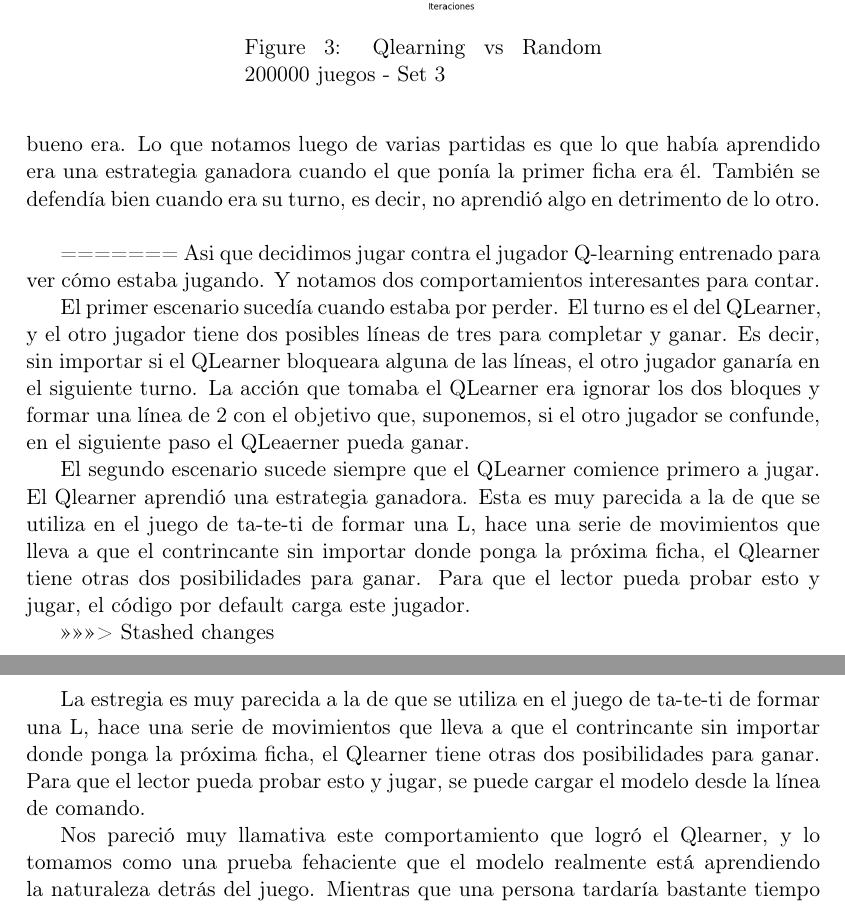
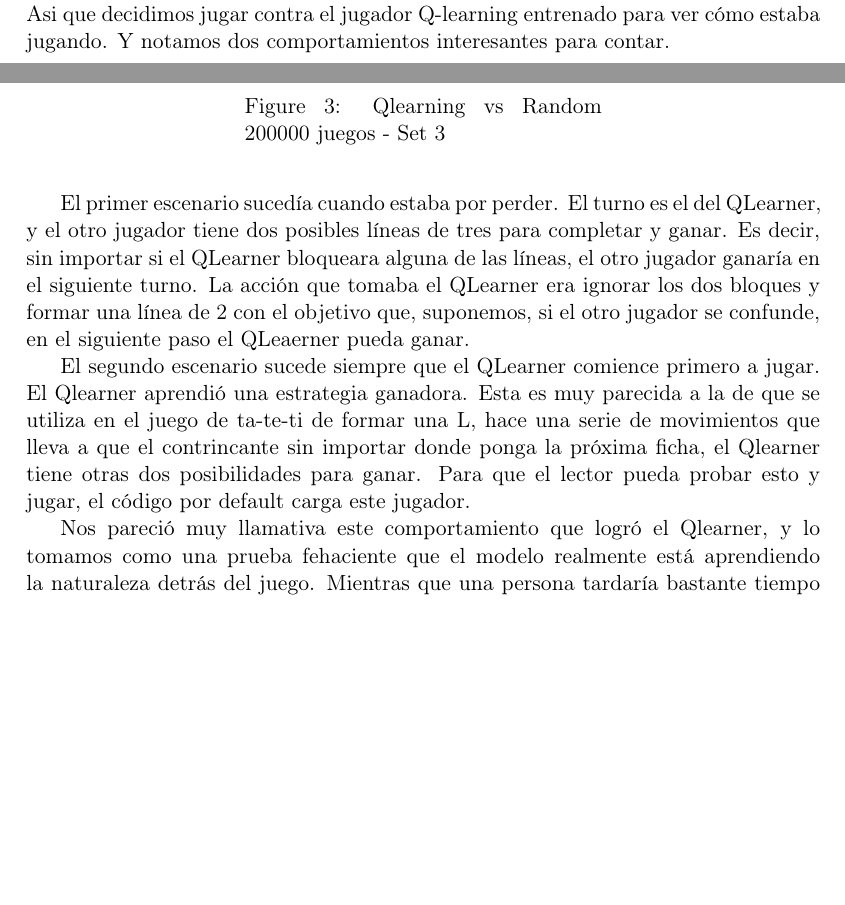
Before and after one commit to mcaravario/aa-tps, a LaTeX document (tp2/informe/informe.tex, which reads tp2/informe/experis.tex): two parts of pages 4 and 5 of 9 before the commit and two parts of pages 3 and 4 of 9 after it, joined at a grey line, cut so that both start at the same text, the shorter picture padded with empty space. Compiled offline with pdfLaTeX.

Commit message:
Modificacion modelo informe

```diff
--- a/tp2/informe/experis.tex
+++ b/tp2/informe/experis.tex
@@ -132,19 +132,12 @@ A continuación podemos ver para los diferentes sets los porcetajes de victorias
 
 Lo que podemos observar es que efectivamente el jugador QLearning aprende, pues a medida que aumenta la cantidad de juegos gana mayor cantidad de partidas. Contrariamente al jugador random.  \\
 
-En los tres casos alrededor del orden de $10^{3}$ empieza a ganar el jugador entrenado. Pero considerando que el oponente es random decidimos jugar nosotros para ver cuan bueno era. Lo que notamos luego de varias partidas es que lo que había aprendido era una estrategia ganadora cuando el que ponía la primer ficha era él. Tambi\'en se defend\'ia bien cuando era su turno, es decir, no aprendi\'o algo en detrimento de lo otro.\\
-
-=======
+En los tres casos alrededor del orden de $10^{3}$ empieza a ganar el jugador entrenado.
 Asi que decidimos jugar contra el jugador Q-learning entrenado para ver c\'omo estaba jugando. Y notamos dos comportamientos interesantes para contar.
 
 El primer escenario suced\'ia cuando estaba por perder. El turno es el del QLearner, y el otro jugador tiene dos posibles l\'ineas de tres para completar y ganar. Es decir, sin importar si el QLearner bloqueara alguna de las l\'ineas, el otro jugador ganar\'ia en el siguiente turno. La acci\'on que tomaba el QLearner era ignorar los dos bloques y formar una l\'inea de 2 con el objetivo que, suponemos, si el otro jugador se confunde, en el siguiente paso el QLeaerner pueda ganar.
 
 El segundo escenario sucede siempre que el QLearner comience primero a jugar. El Qlearner aprendi\'o una estrategia ganadora. Esta es muy parecida a la de que se utiliza en el juego de ta-te-ti de formar una L, hace una serie de movimientos que lleva a que el contrincante sin importar donde ponga la pr\'oxima ficha, el Qlearner tiene otras dos posibilidades para ganar. Para que el lector pueda probar esto y jugar, el c\'odigo por default carga este jugador.
-
->>>>>>> Stashed changes
-
-
-La estregia es muy parecida a la de que se utiliza en el juego de ta-te-ti de formar una L, hace una serie de movimientos que lleva a que el contrincante sin importar donde ponga la pr\'oxima ficha, el Qlearner tiene otras dos posibilidades para ganar. Para que el lector pueda probar esto y jugar, se puede cargar el modelo desde la l\'inea de comando.
 
 Nos pareci\'o muy llamativa este comportamiento que logr\'o el Qlearner, y lo tomamos como una prueba fehaciente que el modelo realmente est\'a aprendiendo la naturaleza detr\'as del juego. Mientras que una persona tardar\'ia bastante tiempo en encontrar la estrategia ganadora, el algoritmo lo encontr\'o simplemente al jugar repetidas veces contra un jugador que tira acciones random.
 
```
